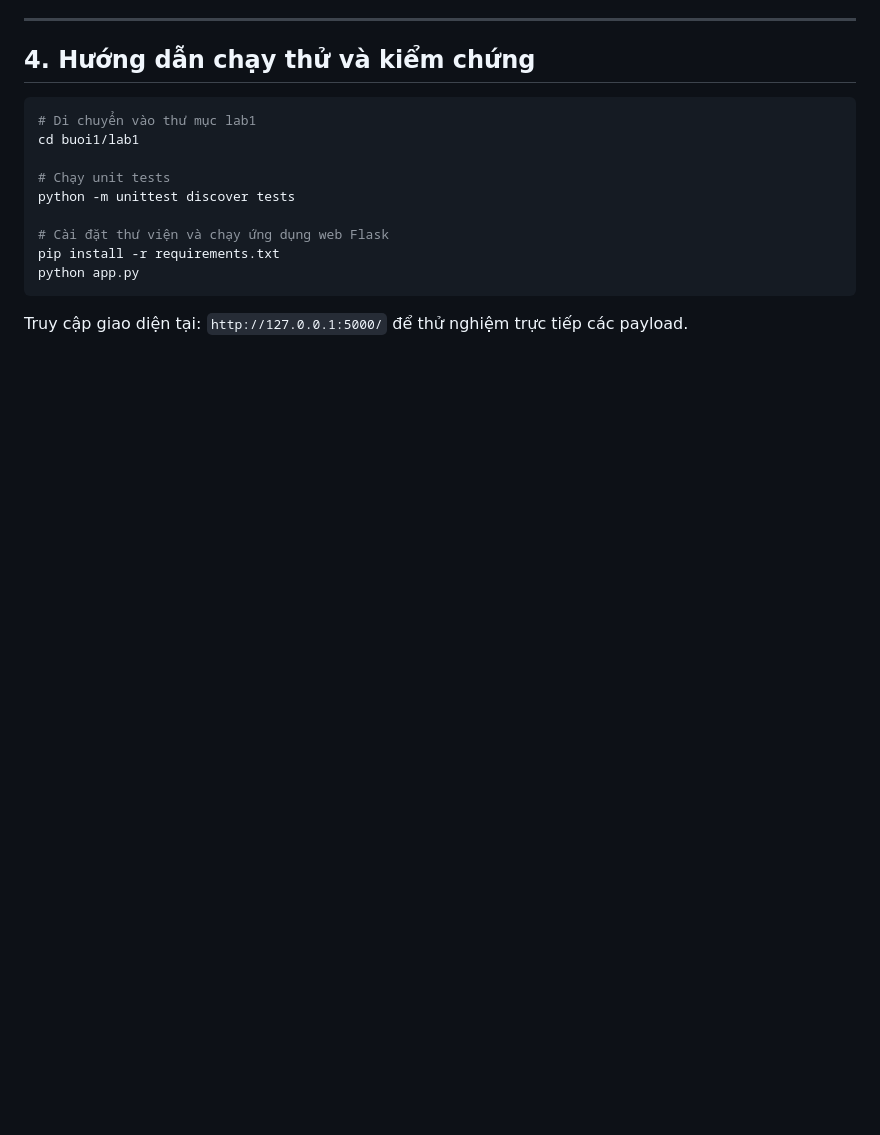
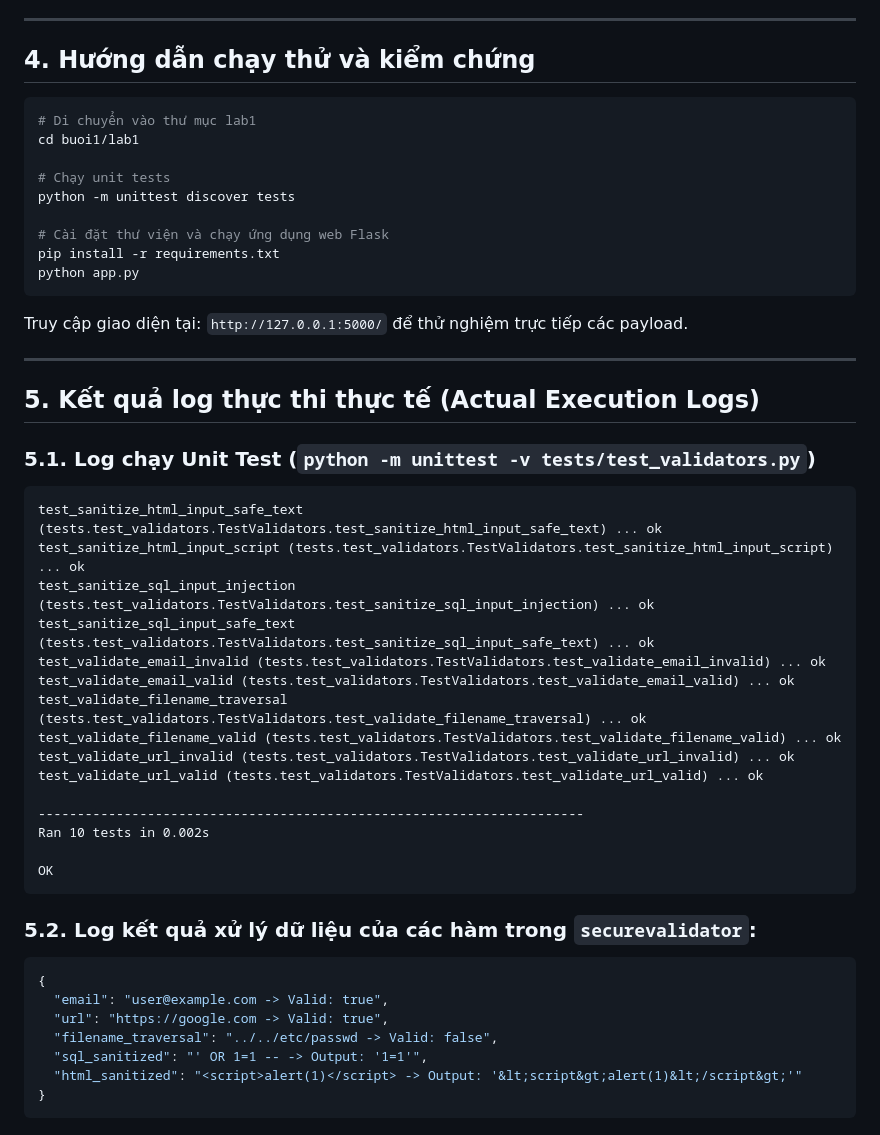
Before and after one commit to Simpson-31ev3n/PhamNguyenMinhSon_2387700057, a Markdown page: buoi1/lab1/README.md, the part around the change. Drawn GitHub-style; blank space fills up the shorter version.

Commit message:
docs: add actual execution logs to README of each lab

````diff
--- a/buoi1/lab1/README.md
+++ b/buoi1/lab1/README.md
@@ -93,3 +93,37 @@ pip install -r requirements.txt
 python app.py
 ```
 Truy cập giao diện tại: `http://127.0.0.1:5000/` để thử nghiệm trực tiếp các payload.
+
+---
+
+## 5. Kết quả log thực thi thực tế (Actual Execution Logs)
+
+### 5.1. Log chạy Unit Test (`python -m unittest -v tests/test_validators.py`)
+```text
+test_sanitize_html_input_safe_text (tests.test_validators.TestValidators.test_sanitize_html_input_safe_text) ... ok
+test_sanitize_html_input_script (tests.test_validators.TestValidators.test_sanitize_html_input_script) ... ok
+test_sanitize_sql_input_injection (tests.test_validators.TestValidators.test_sanitize_sql_input_injection) ... ok
+test_sanitize_sql_input_safe_text (tests.test_validators.TestValidators.test_sanitize_sql_input_safe_text) ... ok
+test_validate_email_invalid (tests.test_validators.TestValidators.test_validate_email_invalid) ... ok
+test_validate_email_valid (tests.test_validators.TestValidators.test_validate_email_valid) ... ok
+test_validate_filename_traversal (tests.test_validators.TestValidators.test_validate_filename_traversal) ... ok
+test_validate_filename_valid (tests.test_validators.TestValidators.test_validate_filename_valid) ... ok
+test_validate_url_invalid (tests.test_validators.TestValidators.test_validate_url_invalid) ... ok
+test_validate_url_valid (tests.test_validators.TestValidators.test_validate_url_valid) ... ok
+
+----------------------------------------------------------------------
+Ran 10 tests in 0.002s
+
+OK
+```
+
+### 5.2. Log kết quả xử lý dữ liệu của các hàm trong `securevalidator`:
+```json
+{
+  "email": "user@example.com -> Valid: true",
+  "url": "https://google.com -> Valid: true",
+  "filename_traversal": "../../etc/passwd -> Valid: false",
+  "sql_sanitized": "' OR 1=1 -- -> Output: '1=1'",
+  "html_sanitized": "<script>alert(1)</script> -> Output: '&lt;script&gt;alert(1)&lt;/script&gt;'"
+}
+```
````
Also changed, not shown: buoi1/lab2/README.md (+35 -0 lines), buoi1/lab3/README.md (+27 -0 lines).
